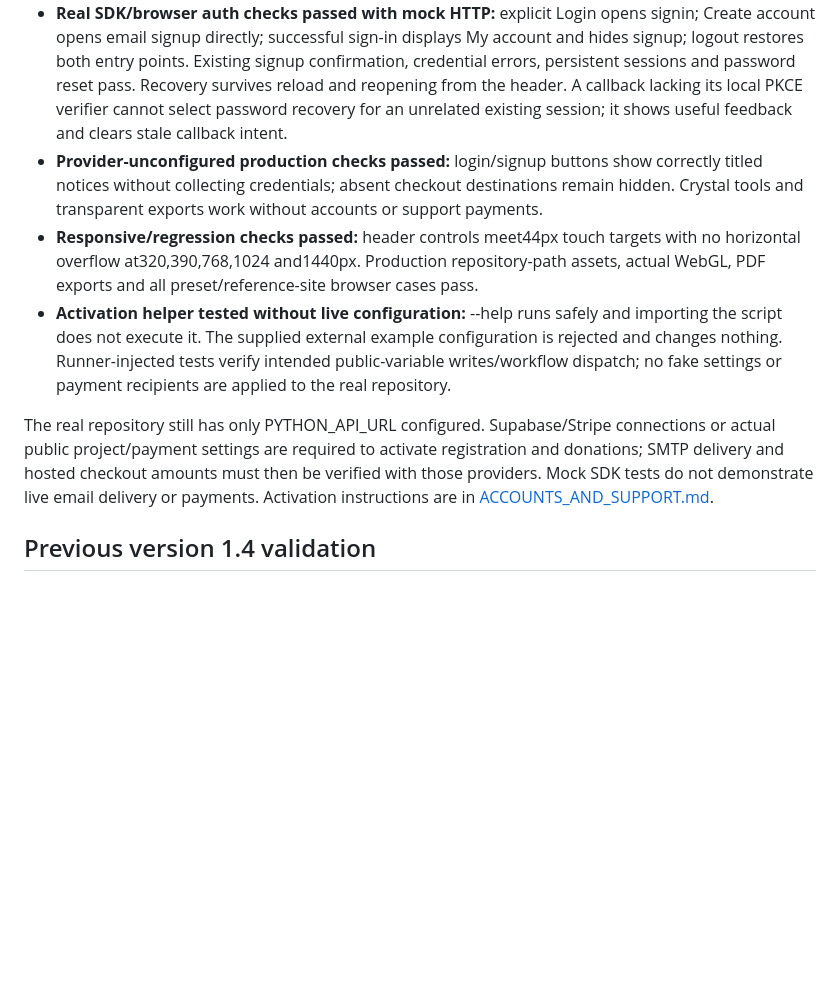
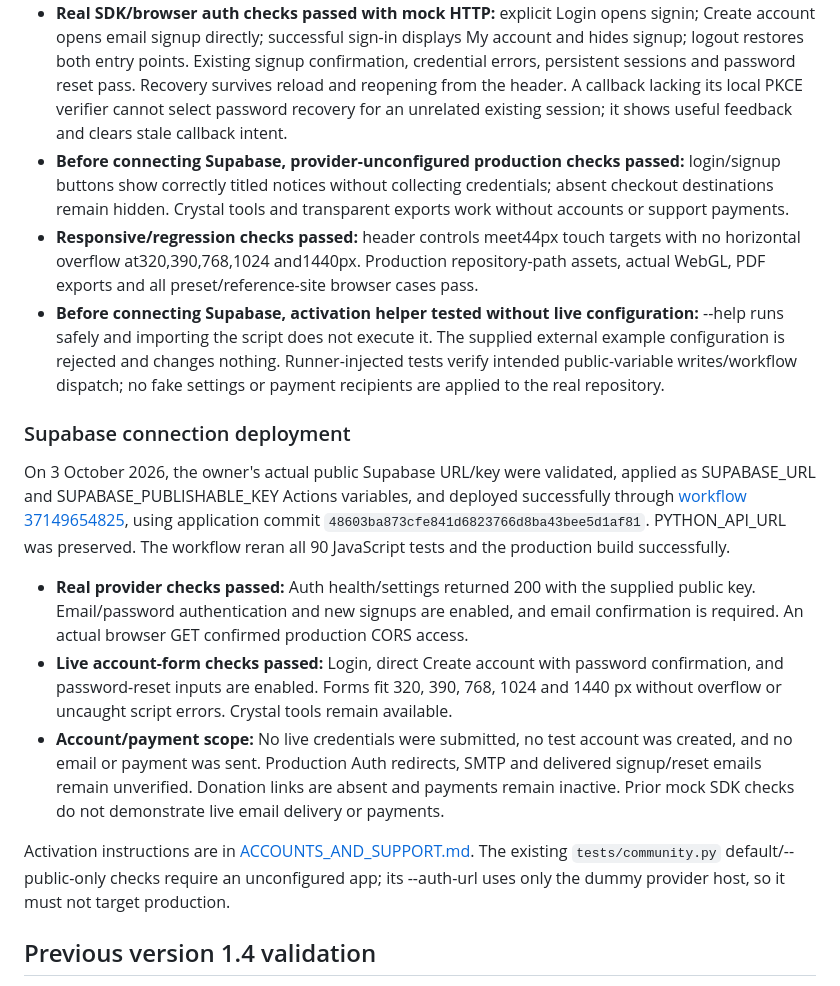
Before and after one commit to BrahimELMokhtari/crystal-studio-web, a Markdown page: VALIDATION.md, the part around the change. GitHub-like rendering; blank space fills up the shorter version.

Commit message:
Publish Crystal Studio Web source
source-manifest-sha256: 37ed07cba9001d652aed21106998b3a09cc74766edebb29e07de344a29750e79

```diff
--- a/VALIDATION.md
+++ b/VALIDATION.md
@@ -4,11 +4,19 @@ Checked on 3 October 2026. This release makes email Login/Create account visible
 
 - **90 JavaScript tests passed:** 15 new tests cover complete and partial public configuration, secret/service-role/placeholder/test-link rejection, preserved omitted settings, fixed-repository restrictions, dry runs without CLI calls, stdin-only variable writes, no value logging, workflow dispatch after successful writes and safe failure handling. Existing scientific/account tests pass.
 - **Real SDK/browser auth checks passed with mock HTTP:** explicit Login opens signin; Create account opens email signup directly; successful sign-in displays My account and hides signup; logout restores both entry points. Existing signup confirmation, credential errors, persistent sessions and password reset pass. Recovery survives reload and reopening from the header. A callback lacking its local PKCE verifier cannot select password recovery for an unrelated existing session; it shows useful feedback and clears stale callback intent.
-- **Provider-unconfigured production checks passed:** login/signup buttons show correctly titled notices without collecting credentials; absent checkout destinations remain hidden. Crystal tools and transparent exports work without accounts or support payments.
+- **Before connecting Supabase, provider-unconfigured production checks passed:** login/signup buttons show correctly titled notices without collecting credentials; absent checkout destinations remain hidden. Crystal tools and transparent exports work without accounts or support payments.
 - **Responsive/regression checks passed:** header controls meet44px touch targets with no horizontal overflow at320,390,768,1024 and1440px. Production repository-path assets, actual WebGL, PDF exports and all preset/reference-site browser cases pass.
-- **Activation helper tested without live configuration:** --help runs safely and importing the script does not execute it. The supplied external example configuration is rejected and changes nothing. Runner-injected tests verify intended public-variable writes/workflow dispatch; no fake settings or payment recipients are applied to the real repository.
+- **Before connecting Supabase, activation helper tested without live configuration:** --help runs safely and importing the script does not execute it. The supplied external example configuration is rejected and changes nothing. Runner-injected tests verify intended public-variable writes/workflow dispatch; no fake settings or payment recipients are applied to the real repository.
 
-The real repository still has only PYTHON_API_URL configured. Supabase/Stripe connections or actual public project/payment settings are required to activate registration and donations; SMTP delivery and hosted checkout amounts must then be verified with those providers. Mock SDK tests do not demonstrate live email delivery or payments. Activation instructions are in [ACCOUNTS_AND_SUPPORT.md](ACCOUNTS_AND_SUPPORT.md).
+### Supabase connection deployment
+
+On 3 October 2026, the owner's actual public Supabase URL/key were validated, applied as SUPABASE_URL and SUPABASE_PUBLISHABLE_KEY Actions variables, and deployed successfully through [workflow 37149654825](https://github.com/BrahimELMokhtari/crystal-studio-web/actions/runs/37149654825), using application commit `48603ba873cfe841d6823766d8ba43bee5d1af81`. PYTHON_API_URL was preserved. The workflow reran all 90 JavaScript tests and the production build successfully.
+
+- **Real provider checks passed:** Auth health/settings returned 200 with the supplied public key. Email/password authentication and new signups are enabled, and email confirmation is required. An actual browser GET confirmed production CORS access.
+- **Live account-form checks passed:** Login, direct Create account with password confirmation, and password-reset inputs are enabled. Forms fit 320, 390, 768, 1024 and 1440 px without overflow or uncaught script errors. Crystal tools remain available.
+- **Account/payment scope:** No live credentials were submitted, no test account was created, and no email or payment was sent. Production Auth redirects, SMTP and delivered signup/reset emails remain unverified. Donation links are absent and payments remain inactive. Prior mock SDK checks do not demonstrate live email delivery or payments.
+
+Activation instructions are in [ACCOUNTS_AND_SUPPORT.md](ACCOUNTS_AND_SUPPORT.md). The existing `tests/community.py` default/--public-only checks require an unconfigured app; its --auth-url uses only the dummy provider host, so it must not target production.
 
 ## Previous version 1.4 validation
 
```
Also changed, not shown: ACCOUNTS_AND_SUPPORT.md (+7 -3 lines), README.md (+1 -1 lines).
